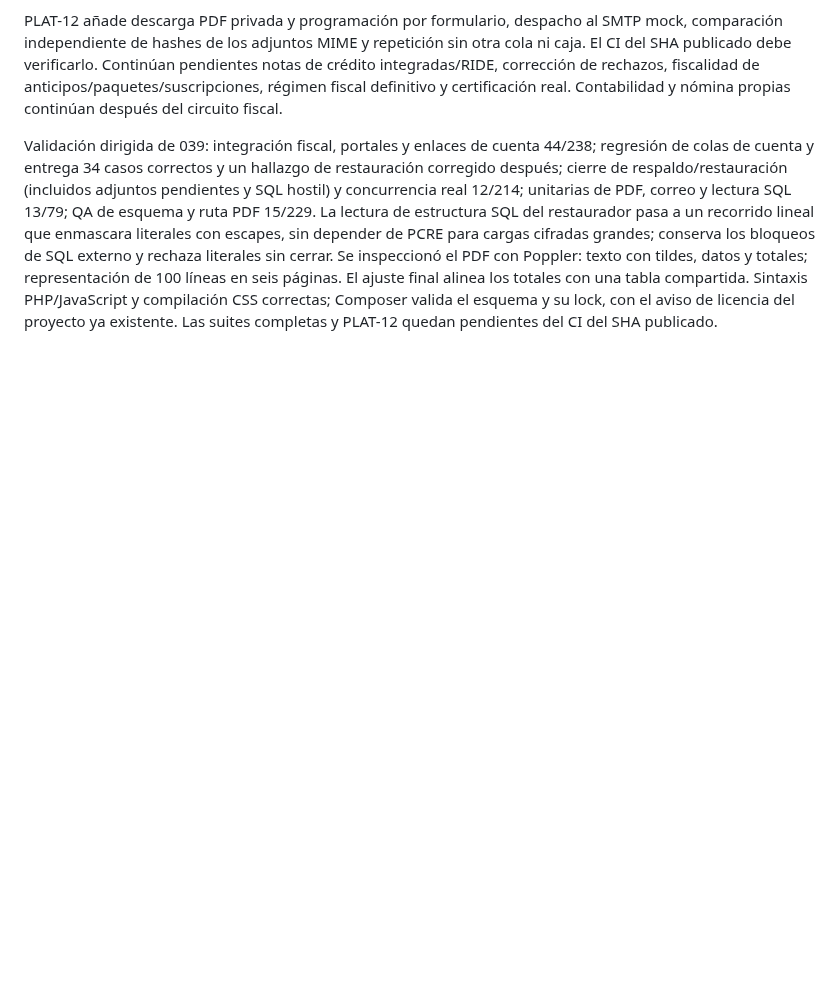
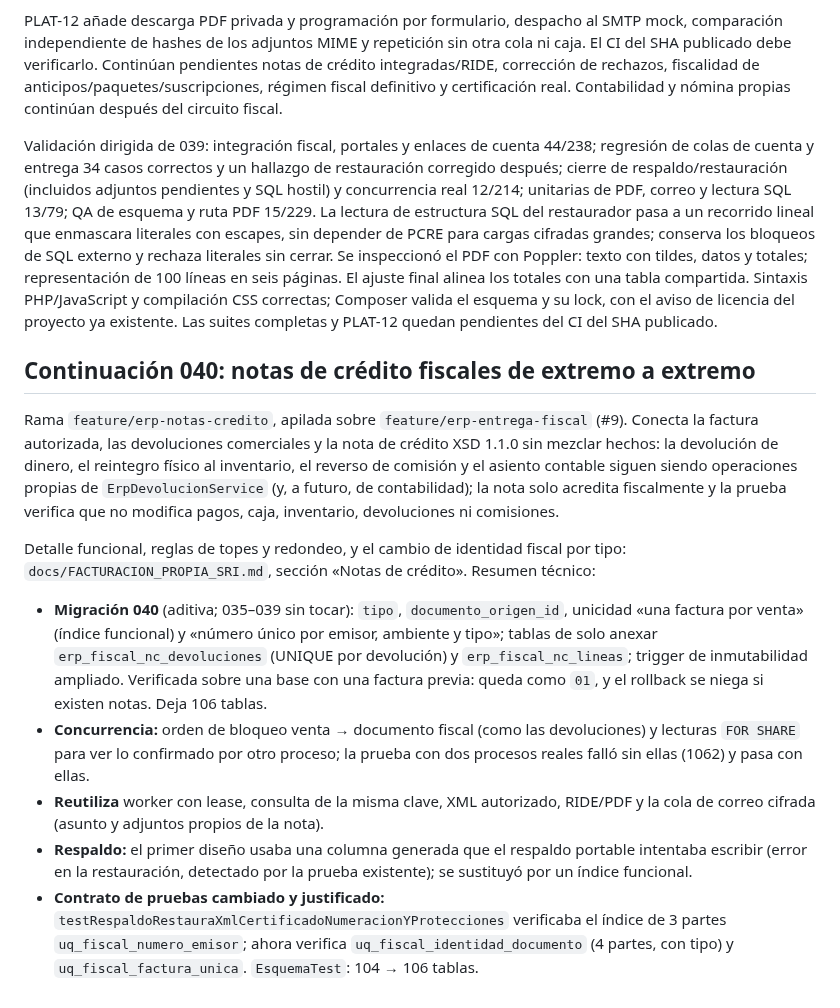
Before and after one commit to Johnsky-Games/AppSalon_PHP_MVC_JS_SASS, a Markdown page: docs/IMPLEMENTACION_ERP_Y_VALIDACION.md, the part around the change. Rendered like a GitHub page; blank space fills up the shorter version.

Commit message:
Documenta la nota de crédito fiscal y el contrato de pruebas cambiado
Co-Authored-By: Claude Sonnet 5.5 <noreply@anthropic.com>
Claude-Session: https://claude.ai/code/session_0191jkY6ofUKrRKbdYyCjJ71

```diff
--- a/docs/IMPLEMENTACION_ERP_Y_VALIDACION.md
+++ b/docs/IMPLEMENTACION_ERP_Y_VALIDACION.md
@@ -216,3 +216,15 @@ Los archivos XML/PDF se congelan juntos antes de encolar, hasta 5 MB. Los reinte
 PLAT-12 añade descarga PDF privada y programación por formulario, despacho al SMTP mock, comparación independiente de hashes de los adjuntos MIME y repetición sin otra cola ni caja. El CI del SHA publicado debe verificarlo. Continúan pendientes notas de crédito integradas/RIDE, corrección de rechazos, fiscalidad de anticipos/paquetes/suscripciones, régimen fiscal definitivo y certificación real. Contabilidad y nómina propias continúan después del circuito fiscal.
 
 Validación dirigida de 039: integración fiscal, portales y enlaces de cuenta 44/238; regresión de colas de cuenta y entrega 34 casos correctos y un hallazgo de restauración corregido después; cierre de respaldo/restauración (incluidos adjuntos pendientes y SQL hostil) y concurrencia real 12/214; unitarias de PDF, correo y lectura SQL 13/79; QA de esquema y ruta PDF 15/229. La lectura de estructura SQL del restaurador pasa a un recorrido lineal que enmascara literales con escapes, sin depender de PCRE para cargas cifradas grandes; conserva los bloqueos de SQL externo y rechaza literales sin cerrar. Se inspeccionó el PDF con Poppler: texto con tildes, datos y totales; representación de 100 líneas en seis páginas. El ajuste final alinea los totales con una tabla compartida. Sintaxis PHP/JavaScript y compilación CSS correctas; Composer valida el esquema y su lock, con el aviso de licencia del proyecto ya existente. Las suites completas y PLAT-12 quedan pendientes del CI del SHA publicado.
+
+## Continuación 040: notas de crédito fiscales de extremo a extremo
+
+Rama `feature/erp-notas-credito`, apilada sobre `feature/erp-entrega-fiscal` (#9). Conecta la factura autorizada, las devoluciones comerciales y la nota de crédito XSD 1.1.0 sin mezclar hechos: la devolución de dinero, el reintegro físico al inventario, el reverso de comisión y el asiento contable siguen siendo operaciones propias de `ErpDevolucionService` (y, a futuro, de contabilidad); la nota solo acredita fiscalmente y la prueba verifica que no modifica pagos, caja, inventario, devoluciones ni comisiones.
+
+Detalle funcional, reglas de topes y redondeo, y el cambio de identidad fiscal por tipo: `docs/FACTURACION_PROPIA_SRI.md`, sección «Notas de crédito». Resumen técnico:
+
+* **Migración 040** (aditiva; 035–039 sin tocar): `tipo`, `documento_origen_id`, unicidad «una factura por venta» (índice funcional) y «número único por emisor, ambiente y tipo»; tablas de solo anexar `erp_fiscal_nc_devoluciones` (UNIQUE por devolución) y `erp_fiscal_nc_lineas`; trigger de inmutabilidad ampliado. Verificada sobre una base con una factura previa: queda como `01`, y el rollback se niega si existen notas. Deja 106 tablas.
+* **Concurrencia:** orden de bloqueo venta → documento fiscal (como las devoluciones) y lecturas `FOR SHARE` para ver lo confirmado por otro proceso; la prueba con dos procesos reales falló sin ellas (1062) y pasa con ellas.
+* **Reutiliza** worker con lease, consulta de la misma clave, XML autorizado, RIDE/PDF y la cola de correo cifrada (asunto y adjuntos propios de la nota).
+* **Respaldo:** el primer diseño usaba una columna generada que el respaldo portable intentaba escribir (error en la restauración, detectado por la prueba existente); se sustituyó por un índice funcional.
+* **Contrato de pruebas cambiado y justificado:** `testRespaldoRestauraXmlCertificadoNumeracionYProtecciones` verificaba el índice de 3 partes `uq_fiscal_numero_emisor`; ahora verifica `uq_fiscal_identidad_documento` (4 partes, con tipo) y `uq_fiscal_factura_unica`. `EsquemaTest`: 104 → 106 tablas.
```
